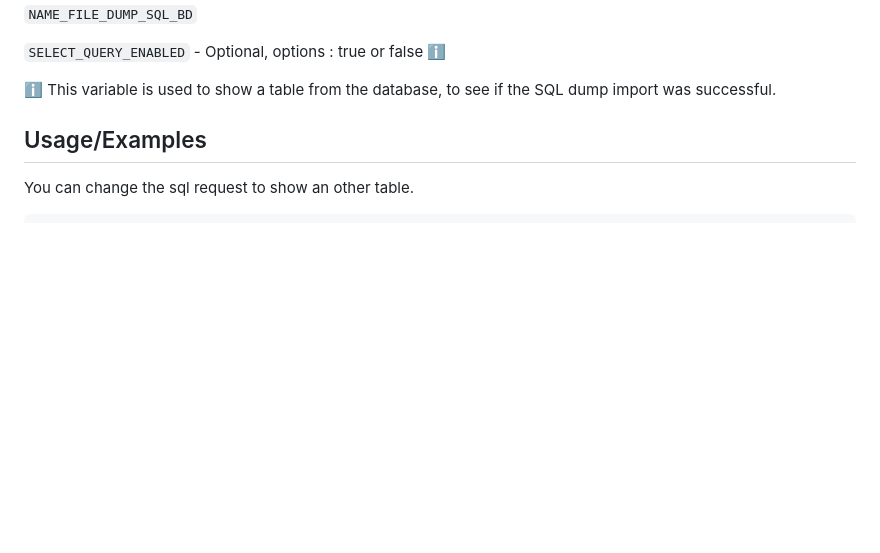
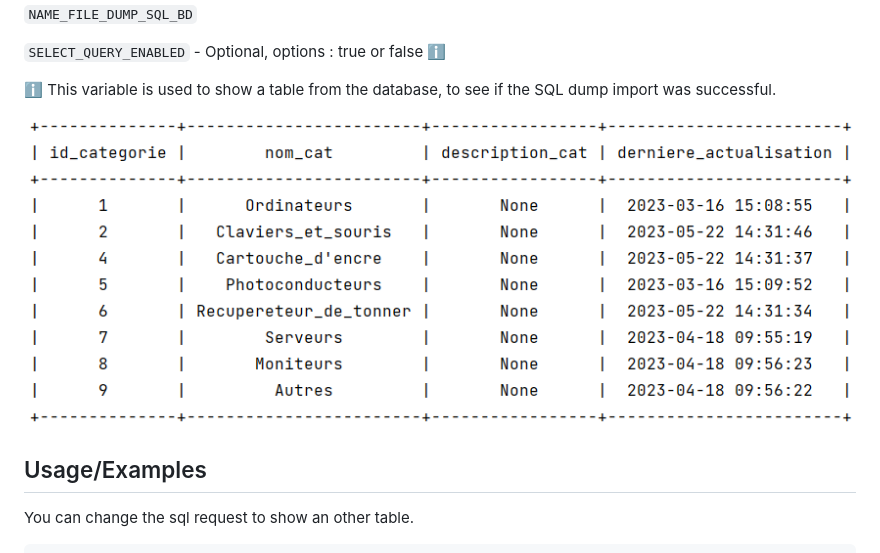
Before and after one commit to InstaZDLL/Besson_Ethan_info1a_164_2023, a Markdown page: README.md, the part around the change. GitHub-like rendering; blank space fills up the shorter version.

Commit message:
Roadmap and Setup Instructions for Adding Modulus 164 Flask Web Application Locally
- Add Modulus 164 Flask web application with roadmap and instructions to run locally.
- Add instructions for modifying environment variables in `.env` file and starting the server in root folder in Git commit message.
- Add an image to the [README.md](https://github.com/InstaZDLL/Besson_Ethan_info1a_164_2023/tree/working-channel#environment-variables)

```diff
--- a/README.md
+++ b/README.md
@@ -144,6 +144,10 @@ To run this project, you will need to modify the following environment variables
 
 ℹ️ This variable is used to show a table from the database, to see if the SQL dump import was successful.
 
+
+![Screenshot](https://raw.githubusercontent.com/InstaZDLL/Besson_Ethan_info1a_164_2023/working-channel/.github/Screenshot.png)
+
+
 ## Usage/Examples
 
 
```
